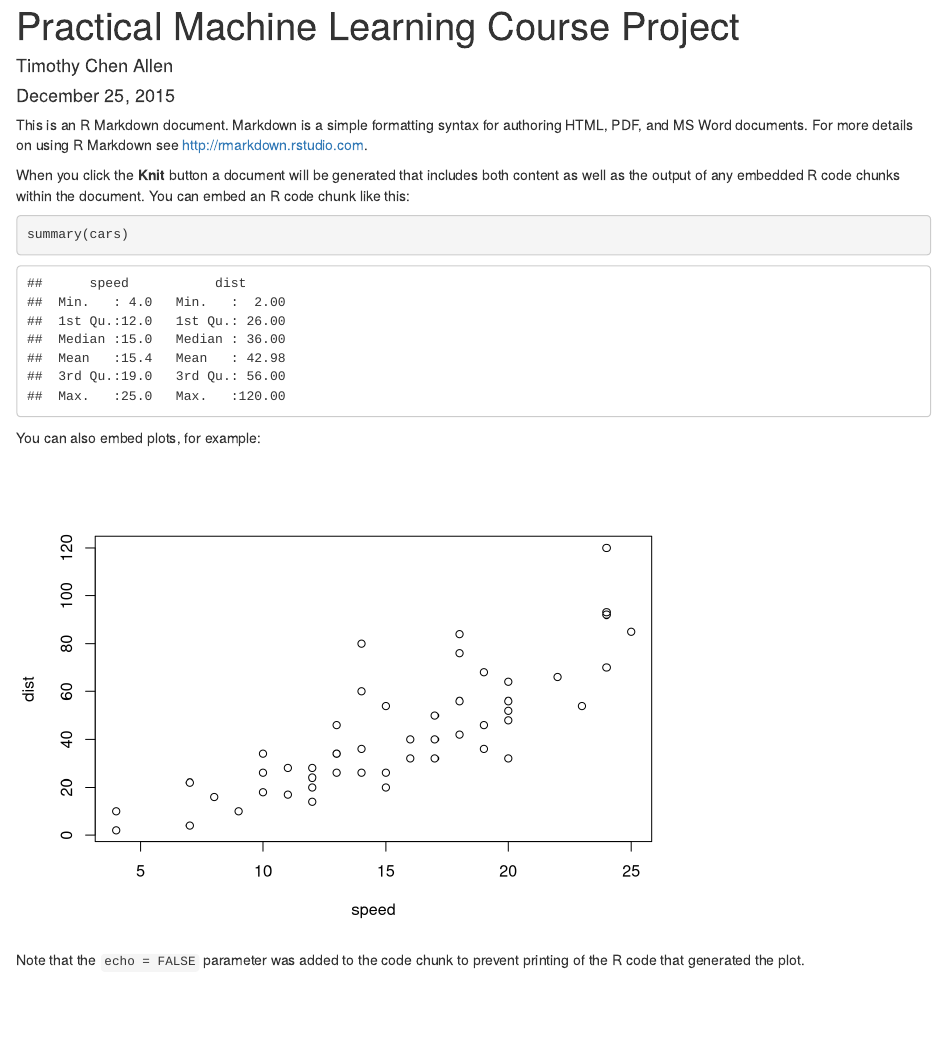
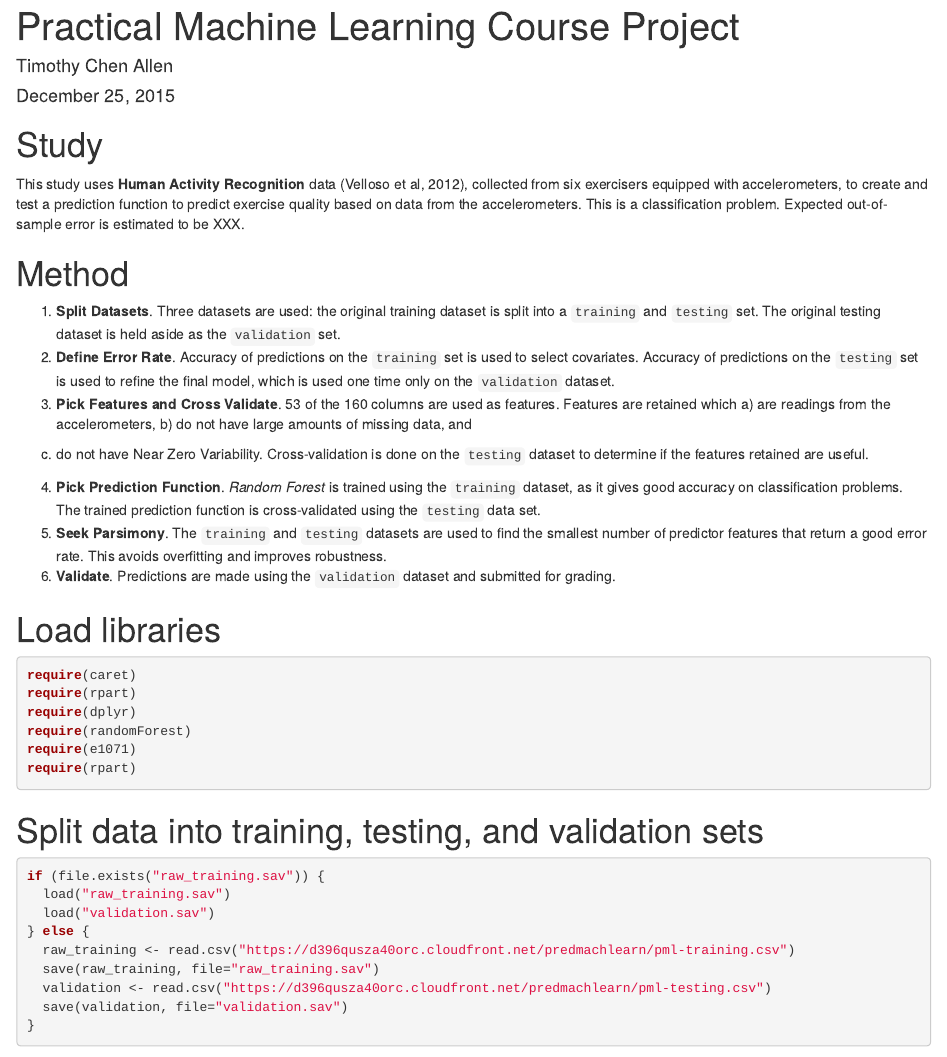
Before and after one commit to TimothyChenAllen/practicalmachinelearning, an R Markdown document (index.Rmd): the page in a window 1100 px wide, from its top. Rendered offline with R 4.5, knitr and Pandoc, with nearby package versions; some code elsewhere in the file could not run offline.

Commit message:
Creation of methodology section.

````diff
--- a/index.Rmd
+++ b/index.Rmd
@@ -5,15 +5,47 @@ date: "December 25, 2015"
 output: html_document
 ---
 
-This is an R Markdown document. Markdown is a simple formatting syntax for authoring HTML, PDF, and MS Word documents. For more details on using R Markdown see <http://rmarkdown.rstudio.com>.
+# Study
+This study uses **Human Activity Recognition** data (Velloso et al, 2012), collected from six
+exercisers equipped with accelerometers, to create and test a prediction function to predict
+exercise quality based on data from the accelerometers.  This is a classification problem.
+Expected out-of-sample error is estimated to be XXX.
 
-When you click the **Knit** button a document will be generated that includes both content as well as the output of any embedded R code chunks within the document. You can embed an R code chunk like this:
+# Method
+1. **Split Datasets**. Three datasets are used: the original training dataset is split into a `training` and `testing` set. The original testing dataset is held aside as the `validation` set.
+2. **Define Error Rate**. Accuracy of predictions on the `training` set is used to
+select covariates.  Accuracy of predictions on the `testing` set is used to refine
+the final model, which is used one time only on the `validation` dataset.
+3. **Pick Features and Cross Validate**. 53 of the 160 columns are used as features.  Features are retained
+which a) are readings from the accelerometers, b) do not have large amounts of missing data, and
+c) do not have Near Zero Variability.  Cross-validation is done on the `testing` dataset to determine if the
+features retained are useful.
+4. **Pick Prediction Function**.  *Random Forest* is trained using the `training` dataset,
+as it gives good accuracy on
+classification problems.  The trained prediction function is cross-validated using the `testing` data set.
+5. **Seek Parsimony**.  The `training` and `testing` datasets are used to find the smallest number
+of predictor features that return a good error rate.  This avoids overfitting and improves robustness.
+6. **Validate**. Predictions are made using the `validation` dataset and submitted for grading.
 
-```{r}
-summary(cars)
+# Load libraries
+```{r load_libraries, echo=TRUE, message=FALSE, results='hide'}
+require(caret)
+require(rpart)
+require(dplyr)
+require(randomForest)
+require(e1071)
+require(rpart)
 ```
 
-You can also embed plots, for example:
+# Split data into training, testing, and validation sets
+```{r read_data, echo=TRUE, message=FALSE, results='hide'}
+if (file.exists("raw_training.sav")) {
+  load("raw_training.sav")
+  load("validation.sav")
+} else {
+  raw_training <- read.csv("https://d396qusza40orc.cloudfront.net/predmachlearn/pml-training.csv")
+  save(raw_training, file="raw_training.sav")
+  validation <- read.csv("https://d396qusza40orc.cloudfront.net/predmachlearn/pml-testing.csv")
+  save(validation, file="validation.sav")
+}
 
-```{r, echo=FALSE}
-plot(cars)
@@ -20,3 +57,4 @@ plot(cars)
 ```
 
-Note that the `echo = FALSE` parameter was added to the code chunk to prevent printing of the R code that generated the plot.
+# Pick features and cross-validate (training set)
+```{r pick_features, echo=TRUE, message=FALSE, results='hide'}
@@ -22,0 +83,11 @@ Note that the `echo = FALSE` parameter was added to the code chunk to prevent pr
+# Pick the prediction function and cross-validate (training set)
+# Use random forest using train function.
+```{r pick_function, echo=TRUE, message=FALSE, results='hide'}
+rf <- randomForest(classe ~ . -classe, data=training.important, ntree=200 )
+```
+
+# Apply features and prediction function to test set, refine
+# (See Preprocessing video) use preProcess to create a preObj
+# object on the training data.  Then apply the preObj object to the
+# testing data.
+```{r cross_validate, echo=TRUE, message=FALSE, results='markup'}
@@ -22,0 +100 @@ Note that the `echo = FALSE` parameter was added to the code chunk to prevent pr
+```{r parsimony, echo=TRUE, message=FALSE, results='markup'}
@@ -22,0 +116,4 @@ Note that the `echo = FALSE` parameter was added to the code chunk to prevent pr
+# Apply refined features and prediction function to validation set
+20 predictions, based on the `validation` dataset,
+were uploaded for grading and found to be 100% accurate.
+```{r validation_set, echo=TRUE, message=FALSE, results='markup'}
@@ -22,0 +126 @@ Note that the `echo = FALSE` parameter was added to the code chunk to prevent pr
+Read more: http://groupware.les.inf.puc-rio.br/har#wle_paper_section#ixzz3vSUxvss5
````
Also changed, not shown: index.html, index.Rmd (54 more changed lines), 1 other file.
